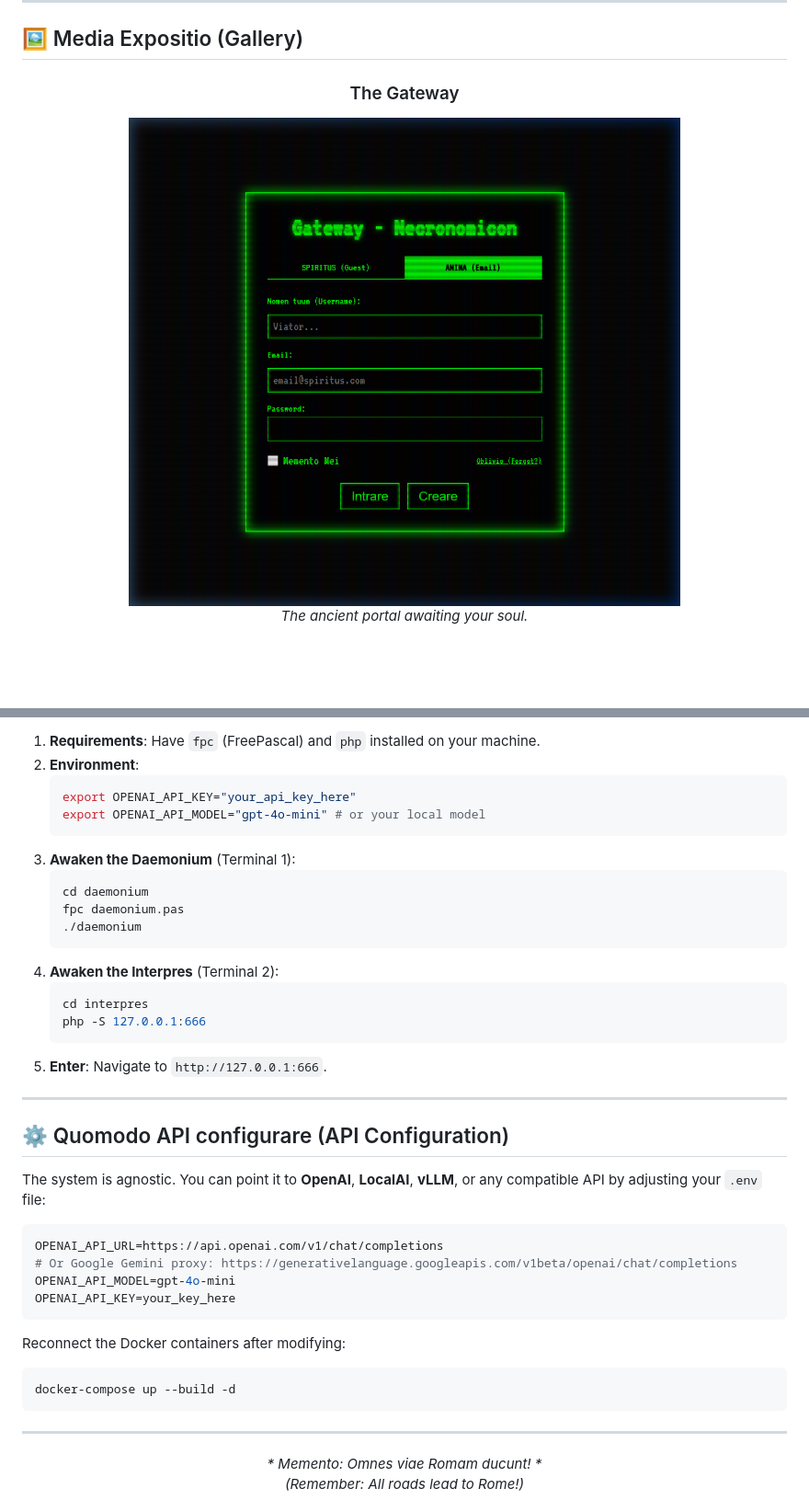
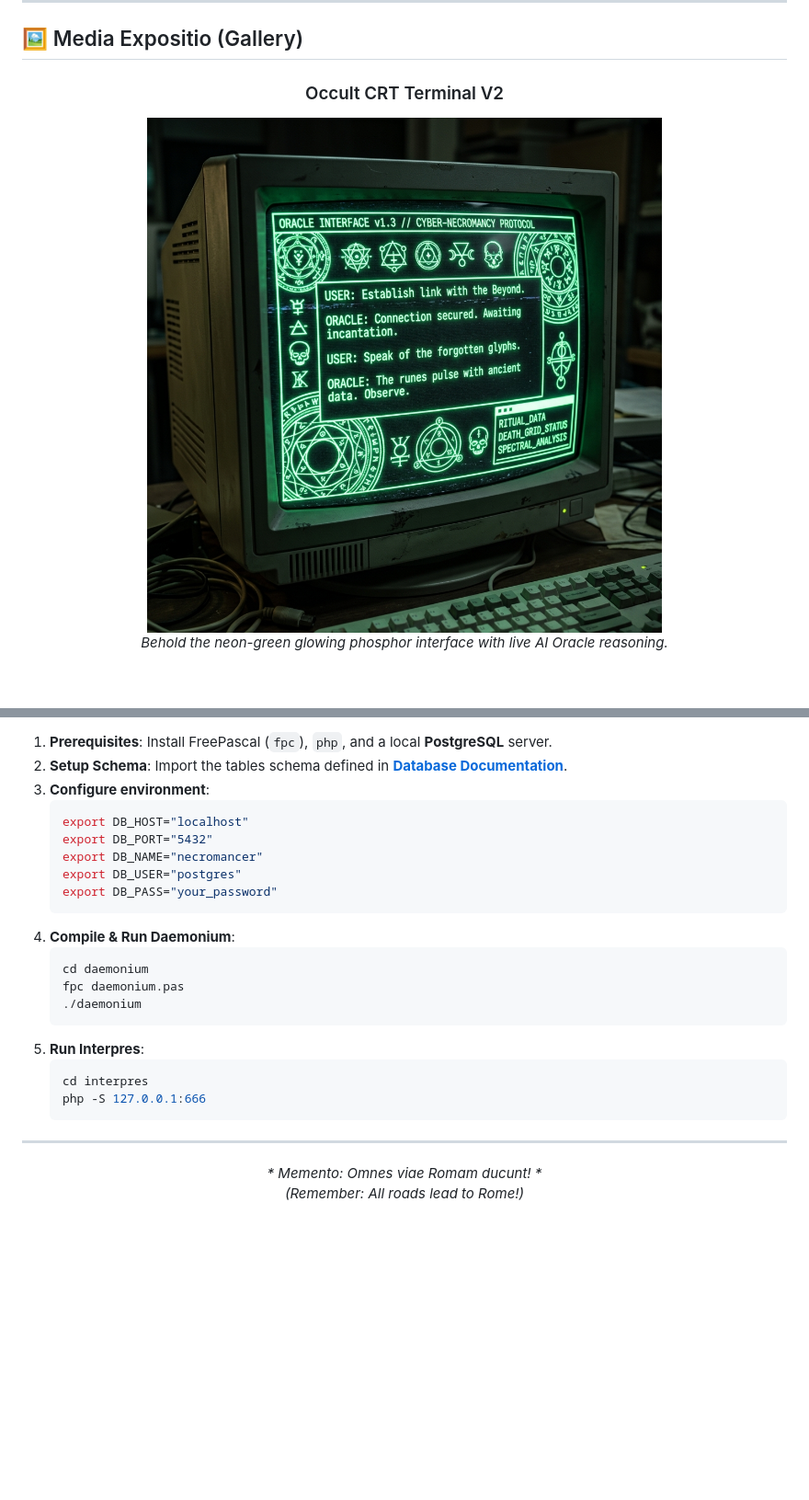
Before and after one commit to Lotargo/Necromancer, a Markdown page: README.md, 2 parts joined by grey strips. Shown at 92% size. Rendered like a GitHub page; pictures changed too: assets/necromancer_interface_v2.png (added); blank space fills up the shorter version.

````diff
--- a/README.md
+++ b/README.md
@@ -76,9 +85,9 @@ The project is divided into three sacred pillars:
 ## 🖼️ Media Expositio (Gallery)
 
 <div align="center">
-  <h3>The Gateway</h3>
-  <img src="assets/gateway.png" width="600" />
-  <p><em>The ancient portal awaiting your soul.</em></p>
+  <h3>Occult CRT Terminal V2</h3>
+  <img src="assets/necromancer_interface_v2.png" width="800" alt="CRT Occult Terminal Screenshot" />
+  <p><em>Behold the neon-green glowing phosphor interface with live AI Oracle reasoning.</em></p>
 
   <br>
 
@@ -127,40 +124,25 @@ For the purists who wish to compile the magic themselves:
 
-1. **Requirements**: Have `fpc` (FreePascal) and `php` installed on your machine.
-2. **Environment**:
+1. **Prerequisites**: Install FreePascal (`fpc`), `php`, and a local **PostgreSQL** server.
+2. **Setup Schema**: Import the tables schema defined in **[Database Documentation](docs/database.md)**.
+3. **Configure environment**:
    ```bash
-   export OPENAI_API_KEY="your_api_key_here"
-   export OPENAI_API_MODEL="gpt-4o-mini" # or your local model
+   export DB_HOST="localhost"
+   export DB_PORT="5432"
+   export DB_NAME="necromancer"
+   export DB_USER="postgres"
+   export DB_PASS="your_password"
    ```
-3. **Awaken the Daemonium** (Terminal 1):
+4. **Compile & Run Daemonium**:
    ```bash
    cd daemonium
    fpc daemonium.pas
    ./daemonium
    ```
-4. **Awaken the Interpres** (Terminal 2):
+5. **Run Interpres**:
    ```bash
    cd interpres
    php -S 127.0.0.1:666
    ```
-5. **Enter**: Navigate to `http://127.0.0.1:666`.
-
----
-
-## ⚙️ Quomodo API configurare (API Configuration)
-
-The system is agnostic. You can point it to **OpenAI**, **LocalAI**, **vLLM**, or any compatible API by adjusting your `.env` file:
-
-```ini
-OPENAI_API_URL=https://api.openai.com/v1/chat/completions
-# Or Google Gemini proxy: https://generativelanguage.googleapis.com/v1beta/openai/chat/completions
-OPENAI_API_MODEL=gpt-4o-mini
-OPENAI_API_KEY=your_key_here
-```
-
-Reconnect the Docker containers after modifying:
-```bash
-docker-compose up --build -d
-```
 
 ---
 
````
Also changed, not shown: other parts of README.md (+53 -56 lines), docs/README.md (added, +36 -0 lines), docs/architecture.md (added, +125 -0 lines), docs/database.md (added, +133 -0 lines), docs/deployment.md (added, +118 -0 lines), docs/security.md (added, +93 -0 lines), 1 other file.
